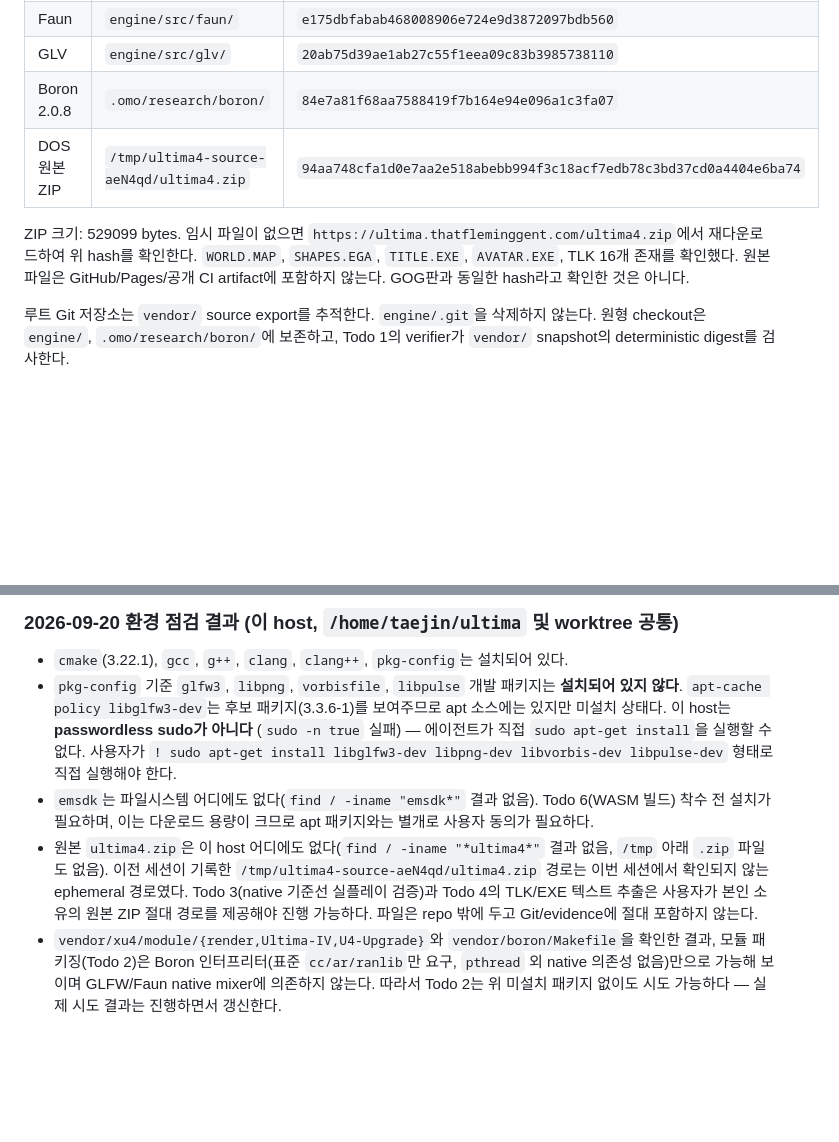
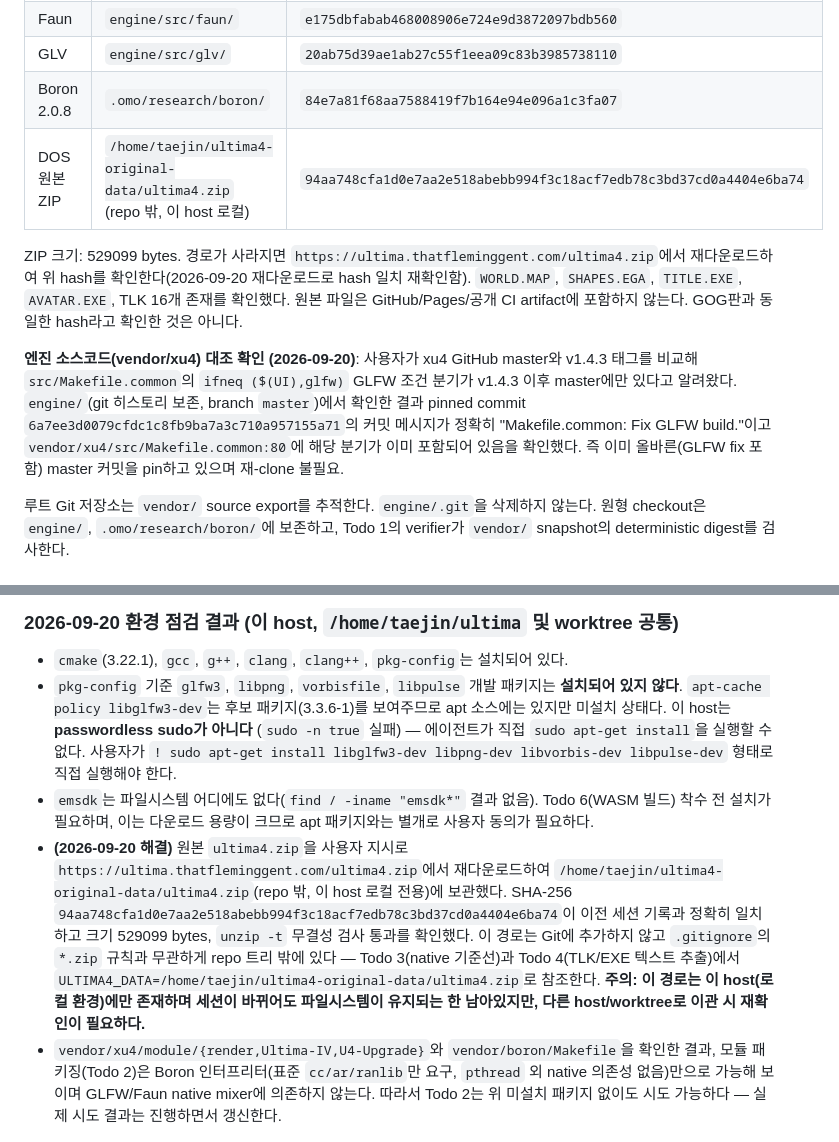
Before and after one commit to TaejinKim7-dev/ultima, a Markdown page: handoff.md, 2 parts joined by grey strips. GitHub-like rendering; blank space fills up the shorter version.

Commit message:
docs(handoff): record verified original data path and engine source confirmation
Co-Authored-By: Claude Sonnet 5 <noreply@anthropic.com>

```diff
--- a/handoff.md
+++ b/handoff.md
@@ -95,9 +95,11 @@ fake tracked `ULTIMA4.ZIP`를 별도 임시 Git 저장소(scratchpad, repo 밖)
 | Faun | `engine/src/faun/` | `e175dbfabab468008906e724e9d3872097bdb560` |
 | GLV | `engine/src/glv/` | `20ab75d39ae1ab27c55f1eea09c83b3985738110` |
 | Boron 2.0.8 | `.omo/research/boron/` | `84e7a81f68aa7588419f7b164e94e096a1c3fa07` |
-| DOS 원본 ZIP | `/tmp/ultima4-source-aeN4qd/ultima4.zip` | `94aa748cfa1d0e7aa2e518abebb994f3c18acf7edb78c3bd37cd0a4404e6ba74` |
+| DOS 원본 ZIP | `/home/taejin/ultima4-original-data/ultima4.zip` (repo 밖, 이 host 로컬) | `94aa748cfa1d0e7aa2e518abebb994f3c18acf7edb78c3bd37cd0a4404e6ba74` |
 
-ZIP 크기: 529099 bytes. 임시 파일이 없으면 `https://ultima.thatfleminggent.com/ultima4.zip`에서 재다운로드하여 위 hash를 확인한다. `WORLD.MAP`, `SHAPES.EGA`, `TITLE.EXE`, `AVATAR.EXE`, TLK 16개 존재를 확인했다. 원본 파일은 GitHub/Pages/공개 CI artifact에 포함하지 않는다. GOG판과 동일한 hash라고 확인한 것은 아니다.
+ZIP 크기: 529099 bytes. 경로가 사라지면 `https://ultima.thatfleminggent.com/ultima4.zip`에서 재다운로드하여 위 hash를 확인한다(2026-09-20 재다운로드로 hash 일치 재확인함). `WORLD.MAP`, `SHAPES.EGA`, `TITLE.EXE`, `AVATAR.EXE`, TLK 16개 존재를 확인했다. 원본 파일은 GitHub/Pages/공개 CI artifact에 포함하지 않는다. GOG판과 동일한 hash라고 확인한 것은 아니다.
+
+**엔진 소스코드(vendor/xu4) 대조 확인 (2026-09-20)**: 사용자가 xu4 GitHub master와 v1.4.3 태그를 비교해 `src/Makefile.common`의 `ifneq ($(UI),glfw)` GLFW 조건 분기가 v1.4.3 이후 master에만 있다고 알려왔다. `engine/`(git 히스토리 보존, branch `master`)에서 확인한 결과 pinned commit `6a7ee3d0079cfdc1c8fb9ba7a3c710a957155a71`의 커밋 메시지가 정확히 "Makefile.common: Fix GLFW build."이고 `vendor/xu4/src/Makefile.common:80`에 해당 분기가 이미 포함되어 있음을 확인했다. 즉 이미 올바른(GLFW fix 포함) master 커밋을 pin하고 있으며 재-clone 불필요.
 
 루트 Git 저장소는 `vendor/` source export를 추적한다. `engine/.git`을 삭제하지 않는다. 원형 checkout은 `engine/`, `.omo/research/boron/`에 보존하고, Todo 1의 verifier가 `vendor/` snapshot의 deterministic digest를 검사한다.
 
@@ -128,7 +130,7 @@ ZIP 크기: 529099 bytes. 임시 파일이 없으면 `https://ultima.thatfleming
 - `cmake`(3.22.1), `gcc`, `g++`, `clang`, `clang++`, `pkg-config`는 설치되어 있다.
 - `pkg-config` 기준 `glfw3`, `libpng`, `vorbisfile`, `libpulse` 개발 패키지는 **설치되어 있지 않다**. `apt-cache policy libglfw3-dev`는 후보 패키지(3.3.6-1)를 보여주므로 apt 소스에는 있지만 미설치 상태다. 이 host는 **passwordless sudo가 아니다** (`sudo -n true` 실패) — 에이전트가 직접 `sudo apt-get install`을 실행할 수 없다. 사용자가 `! sudo apt-get install libglfw3-dev libpng-dev libvorbis-dev libpulse-dev` 형태로 직접 실행해야 한다.
 - `emsdk`는 파일시스템 어디에도 없다(`find / -iname "emsdk*"` 결과 없음). Todo 6(WASM 빌드) 착수 전 설치가 필요하며, 이는 다운로드 용량이 크므로 apt 패키지와는 별개로 사용자 동의가 필요하다.
-- 원본 `ultima4.zip`은 이 host 어디에도 없다(`find / -iname "*ultima4*"` 결과 없음, `/tmp` 아래 `.zip` 파일도 없음). 이전 세션이 기록한 `/tmp/ultima4-source-aeN4qd/ultima4.zip` 경로는 이번 세션에서 확인되지 않는 ephemeral 경로였다. Todo 3(native 기준선 실플레이 검증)과 Todo 4의 TLK/EXE 텍스트 추출은 사용자가 본인 소유의 원본 ZIP 절대 경로를 제공해야 진행 가능하다. 파일은 repo 밖에 두고 Git/evidence에 절대 포함하지 않는다.
+- **(2026-09-20 해결)** 원본 `ultima4.zip`을 사용자 지시로 `https://ultima.thatfleminggent.com/ultima4.zip`에서 재다운로드하여 `/home/taejin/ultima4-original-data/ultima4.zip`(repo 밖, 이 host 로컬 전용)에 보관했다. SHA-256 `94aa748cfa1d0e7aa2e518abebb994f3c18acf7edb78c3bd37cd0a4404e6ba74`이 이전 세션 기록과 정확히 일치하고 크기 529099 bytes, `unzip -t` 무결성 검사 통과를 확인했다. 이 경로는 Git에 추가하지 않고 `.gitignore`의 `*.zip` 규칙과 무관하게 repo 트리 밖에 있다 — Todo 3(native 기준선)과 Todo 4(TLK/EXE 텍스트 추출)에서 `ULTIMA4_DATA=/home/taejin/ultima4-original-data/ultima4.zip`로 참조한다. **주의: 이 경로는 이 host(로컬 환경)에만 존재하며 세션이 바뀌어도 파일시스템이 유지되는 한 남아있지만, 다른 host/worktree로 이관 시 재확인이 필요하다.**
 - `vendor/xu4/module/{render,Ultima-IV,U4-Upgrade}`와 `vendor/boron/Makefile`을 확인한 결과, 모듈 패키징(Todo 2)은 Boron 인터프리터(표준 `cc/ar/ranlib`만 요구, `pthread` 외 native 의존성 없음)만으로 가능해 보이며 GLFW/Faun native mixer에 의존하지 않는다. 따라서 Todo 2는 위 미설치 패키지 없이도 시도 가능하다 — 실제 시도 결과는 진행하면서 갱신한다.
 
 ## 이 계획 이후 이어서 할 일
```
